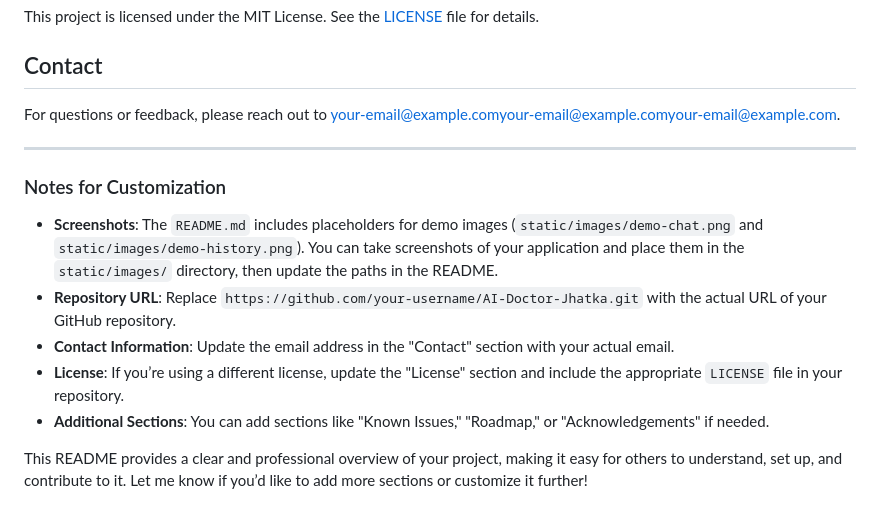
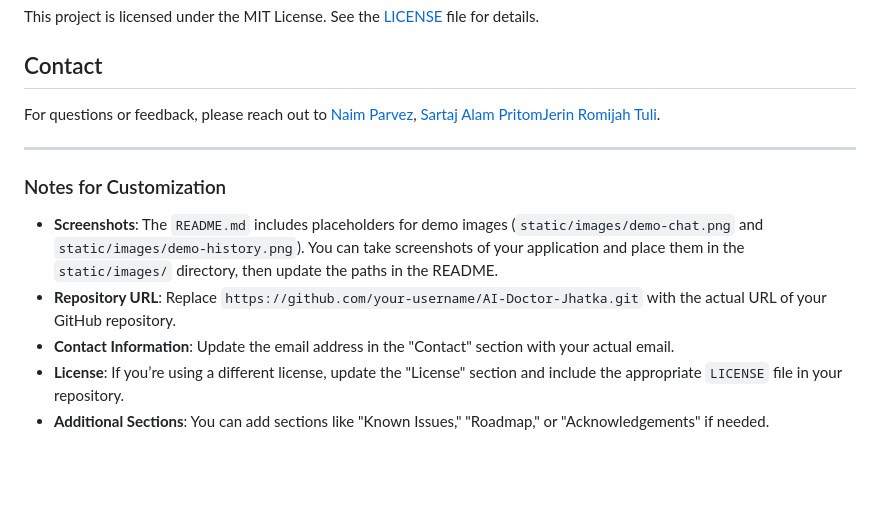
Before and after one commit to NaimParvez/AI-Doctor, a Markdown page: README.md, the part around the change. GitHub-like rendering; blank space fills up the shorter version.

```diff
--- a/README.md
+++ b/README.md
@@ -206,7 +206,7 @@ This project is licensed under the MIT License. See the [LICENSE](LICENSE) file
 
 ## Contact
 
-For questions or feedback, please reach out to [your-email@example.com](mailto:your-email@example.com)[your-email@example.com](mailto:your-email@example.com)[your-email@example.com](mailto:your-email@example.com).
+For questions or feedback, please reach out to [Naim Parvez](mailto:parveznaim0@gmail.com),[ Sartaj Alam Pritom](mailto:sartajalam0010@gmail.com)[Jerin Romijah Tuli](mailto:ramijahtuli786@gmail.com).
 
 ---
 
@@ -216,5 +216,3 @@ For questions or feedback, please reach out to [your-email@example.com](mailto:y
 - **Contact Information**: Update the email address in the "Contact" section with your actual email.
 - **License**: If you’re using a different license, update the "License" section and include the appropriate `LICENSE` file in your repository.
 - **Additional Sections**: You can add sections like "Known Issues," "Roadmap," or "Acknowledgements" if needed.
-
-This README provides a clear and professional overview of your project, making it easy for others to understand, set up, and contribute to it. Let me know if you’d like to add more sections or customize it further!
```
